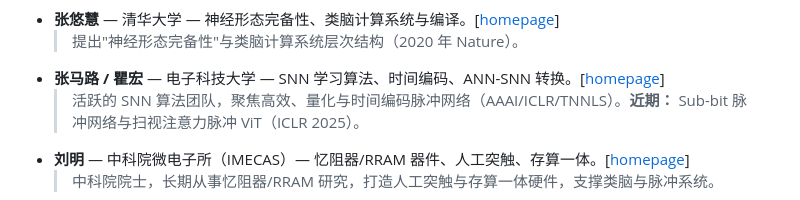
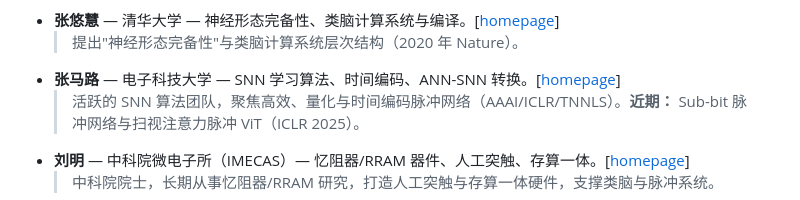
Before and after one commit to haoran-zha/Awesome-Spiking-Neural-Networks-Hub, a Markdown page: README.zh-CN.md, the part around the change. Drawn GitHub-style.

```diff
--- a/README.zh-CN.md
+++ b/README.zh-CN.md
@@ -1170,7 +1170,7 @@
   > 浙大脑机智能全国重点实验室主任，与之江实验室共研 **达尔文 Darwin** 系列类脑芯片（Darwin3）及"达尔文鼠/猴"类脑计算机。**近期：** "达尔文猴"——首台 20 亿神经元类脑计算机（2025）；DarwinWafer 晶圆级芯片（2025）；UniSpike 软硬协同（DAC 2026）与 TMI 鲁棒性（CVPR 2026）。
 - **张悠慧** — 清华大学 — 神经形态完备性、类脑计算系统与编译。\[[homepage](https://www.cs.tsinghua.edu.cn/csen/info/1300/4375.htm)\]
   > 提出"神经形态完备性"与类脑计算系统层次结构（2020 年 Nature）。
-- **张马路 / 瞿宏** — 电子科技大学 — SNN 学习算法、时间编码、ANN-SNN 转换。\[[homepage](https://yjsjy.uestc.edu.cn/gmis/jcsjgl/dsfc/dsgrjj/20675)\]
+- **张马路** — 电子科技大学 — SNN 学习算法、时间编码、ANN-SNN 转换。\[[homepage](https://yjsjy.uestc.edu.cn/gmis/jcsjgl/dsfc/dsgrjj/20675)\]
   > 活跃的 SNN 算法团队，聚焦高效、量化与时间编码脉冲网络（AAAI/ICLR/TNNLS）。**近期：** Sub-bit 脉冲网络与扫视注意力脉冲 ViT（ICLR 2025）。
 - **刘明** — 中科院微电子所（IMECAS）— 忆阻器/RRAM 器件、人工突触、存算一体。\[[homepage](http://english.ime.cas.cn/)\]
   > 中科院院士，长期从事忆阻器/RRAM 研究，打造人工突触与存算一体硬件，支撑类脑与脉冲系统。
```
Also changed, not shown: README.md (+1 -1 lines).
